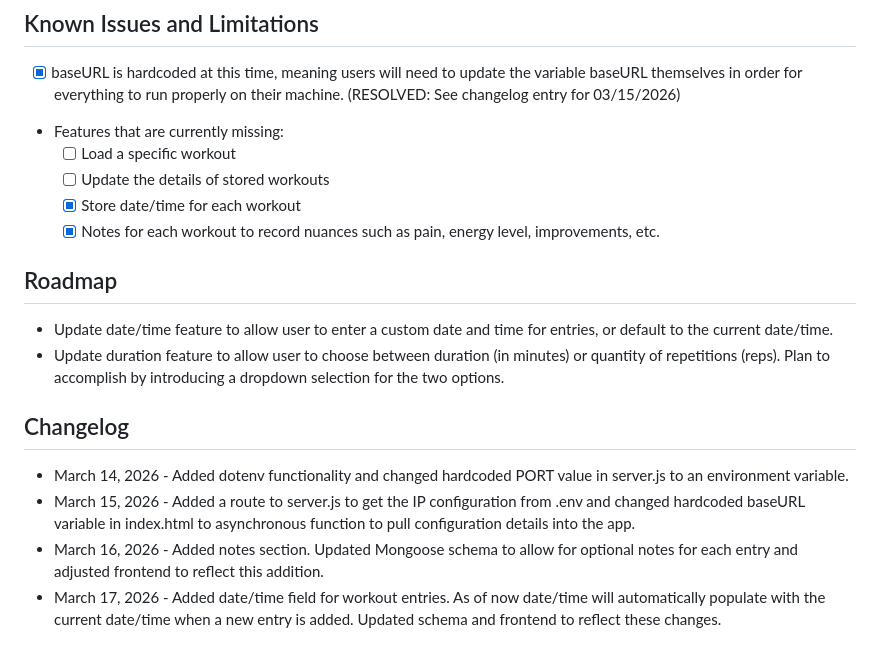
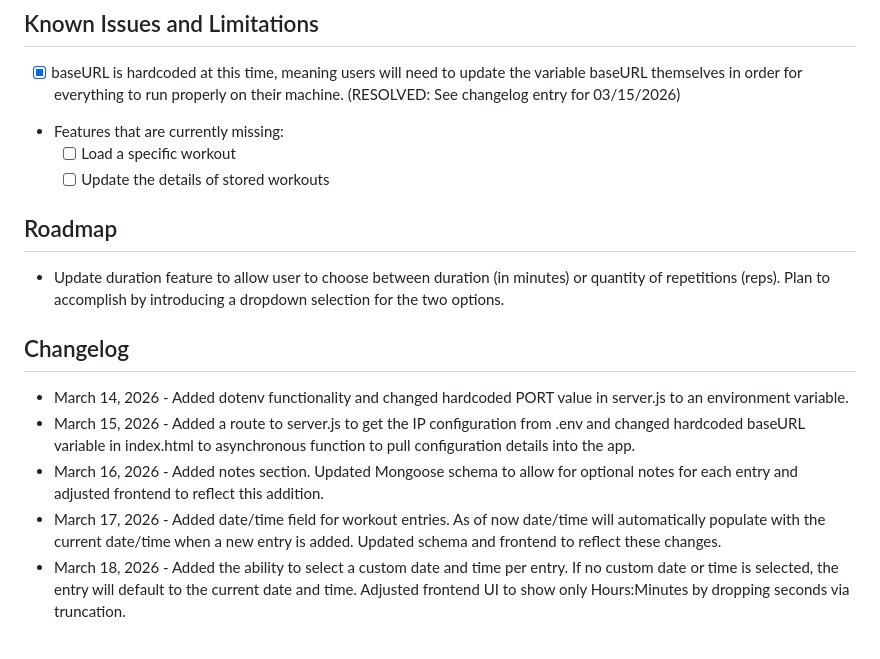
Before and after one commit to ORandoNat/workout-log-api, a Markdown page: README.md, the part around the change. GitHub-like rendering.

Commit message:
Revise roadmap and changelog for feature updates
Updated the roadmap and changelog sections to reflect recent feature additions and changes, including custom date/time selection for workout entries.

```diff
--- a/README.md
+++ b/README.md
@@ -30,11 +30,8 @@ Once the app is open and running, you can start adding workouts to the log. Each
 - Features that are currently missing:
   - [ ] Load a specific workout
   - [ ] Update the details of stored workouts
-  - [X] Store date/time for each workout
-  - [X] Notes for each workout to record nuances such as pain, energy level, improvements, etc.
 
 ## Roadmap
-- Update date/time feature to allow user to enter a custom date and time for entries, or default to the current date/time.
 - Update duration feature to allow user to choose between duration (in minutes) or quantity of repetitions (reps). Plan to accomplish by introducing a dropdown selection for the two options.
 
 ## Changelog
@@ -42,3 +39,4 @@ Once the app is open and running, you can start adding workouts to the log. Each
 - March 15, 2026 - Added a route to server.js to get the IP configuration from .env and changed hardcoded baseURL variable in index.html to asynchronous function to pull configuration details into the app.
 - March 16, 2026 - Added notes section. Updated Mongoose schema to allow for optional notes for each entry and adjusted frontend to reflect this addition.
 - March 17, 2026 - Added date/time field for workout entries. As of now date/time will automatically populate with the current date/time when a new entry is added. Updated schema and frontend to reflect these changes.
+- March 18, 2026 - Added the ability to select a custom date and time per entry. If no custom date or time is selected, the entry will default to the current date and time. Adjusted frontend UI to show only Hours:Minutes by dropping seconds via truncation.
```
